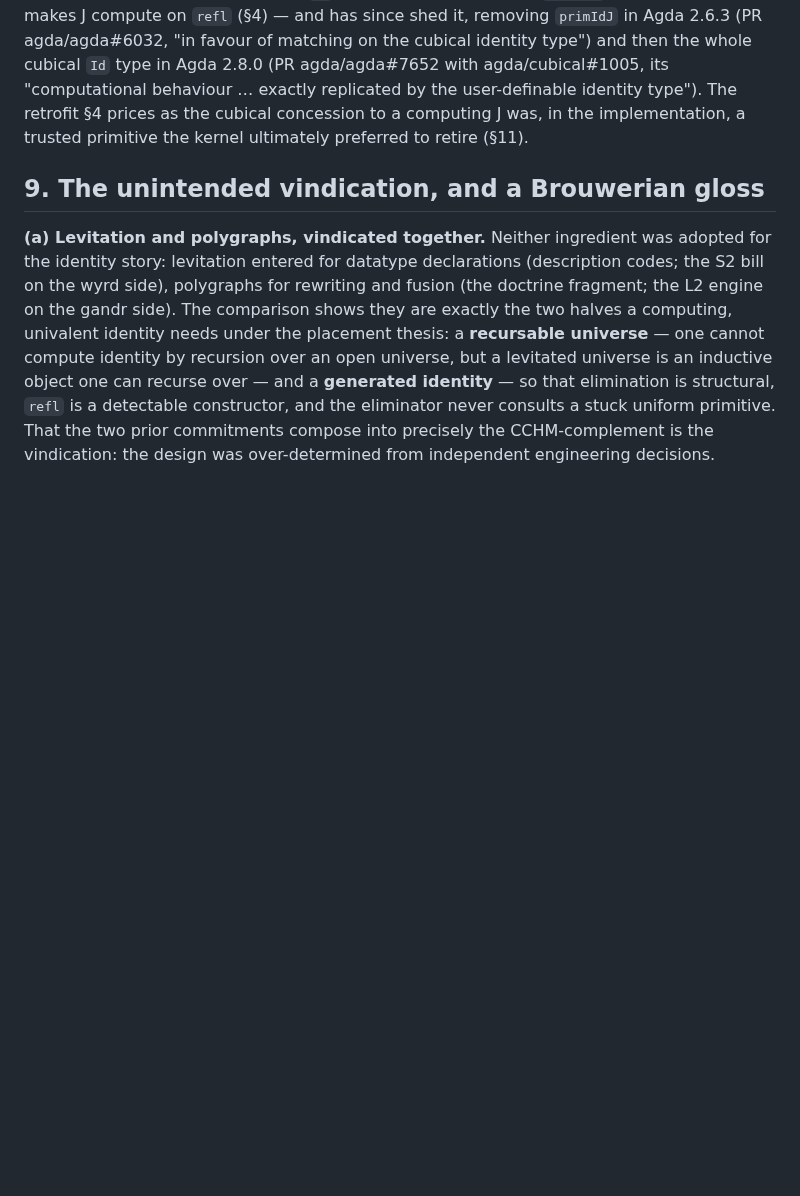
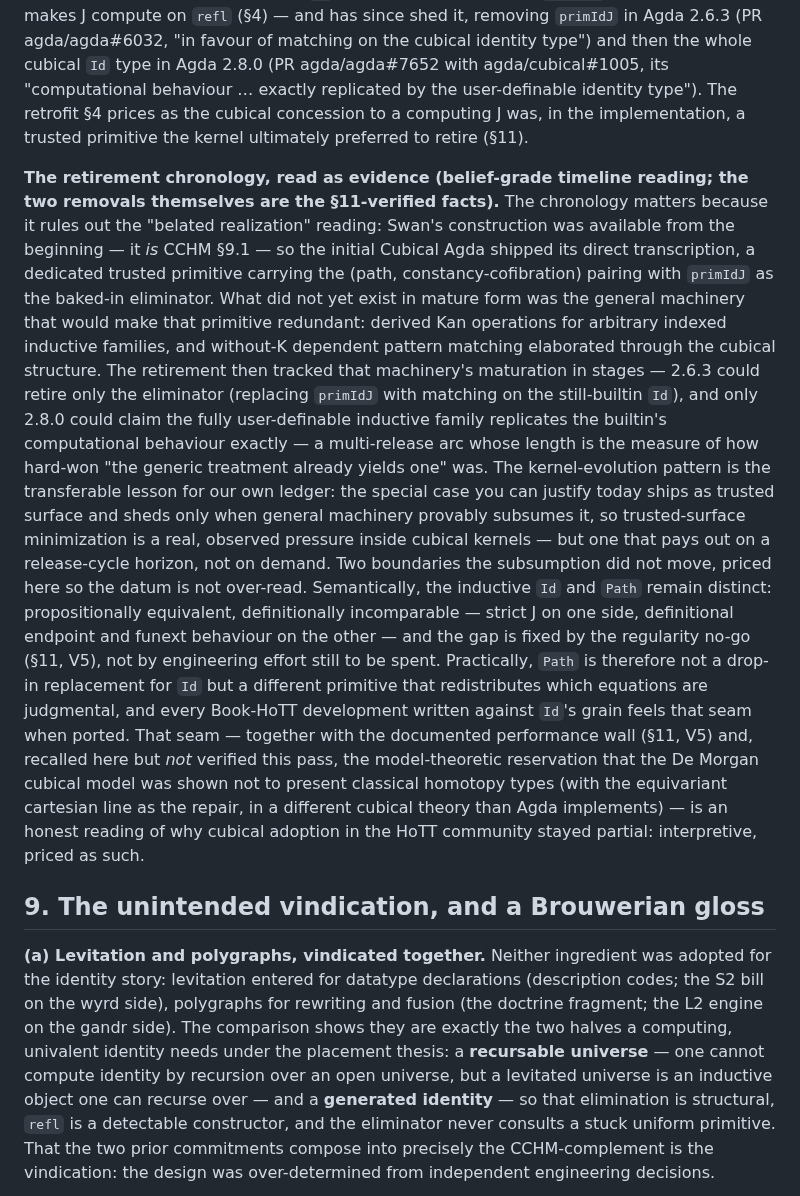
Before and after one commit to silvanshade/gandr-proto, a Markdown page: docs/research/cchm-contact-analysis.md, the part around the change. GitHub-like rendering; blank space fills up the shorter version.

Commit message:
docs(analysis): read the Swan-Id retirement chronology as evidence
Extend the §8 price-ledger datum with the staged-retirement timeline
reading (owner-requested): Swan's construction was CCHM §9.1 from the
start, so the initial primitive was its direct transcription, and the
retirement tracked the maturation of the generic indexed-inductive Kan
machinery — 2.6.3 could retire only the eliminator, 2.8.0 claimed full
subsumption by the user-definable family — evidencing that "the generic
treatment already yields one" was hard-won and that trusted-surface
minimization inside cubical kernels pays out on a release-cycle horizon,
not on demand. Prices the two boundaries the subsumption did not move
(Id/Path definitional incomparability fixed by the regularity no-go; the
Book-HoTT porting seam) and labels the interpretive adoption reading and
the recalled-not-verified model-theoretic reservation honestly.

Co-Authored-By: Claude Fable 5 <noreply@anthropic.com>

```diff
--- a/docs/research/cchm-contact-analysis.md
+++ b/docs/research/cchm-contact-analysis.md
@@ -150,6 +150,15 @@ Cubical Agda's face machinery lives inside the trusted evaluator, so every optim
 A concrete datum for the asymmetry: the cubical kernel _did_ carry Swan's `Id` as trusted surface — the `primIdJ` eliminator that makes J compute on `refl` (§4) — and has since shed it, removing `primIdJ` in Agda 2.6.3 (PR agda/agda#6032, "in favour of matching on the cubical identity type") and then the whole cubical `Id` type in Agda 2.8.0 (PR agda/agda#7652 with agda/cubical#1005, its "computational behaviour … exactly replicated by the user-definable identity type").
 The retrofit §4 prices as the cubical concession to a computing J was, in the implementation, a trusted primitive the kernel ultimately preferred to retire (§11).
 
+**The retirement chronology, read as evidence (belief-grade timeline reading; the two removals themselves are the §11-verified facts).** The chronology matters because it rules out the "belated realization" reading: Swan's construction was available from the beginning — it _is_ CCHM §9.1 — so the initial Cubical Agda shipped its direct transcription, a dedicated trusted primitive carrying the (path, constancy-cofibration) pairing with `primIdJ` as the baked-in eliminator.
+What did not yet exist in mature form was the general machinery that would make that primitive redundant: derived Kan operations for arbitrary indexed inductive families, and without-K dependent pattern matching elaborated through the cubical structure.
+The retirement then tracked that machinery's maturation in stages — 2.6.3 could retire only the eliminator (replacing `primIdJ` with matching on the still-builtin `Id`), and only 2.8.0 could claim the fully user-definable inductive family replicates the builtin's computational behaviour exactly — a multi-release arc whose length is the measure of how hard-won "the generic treatment already yields one" was.
+The kernel-evolution pattern is the transferable lesson for our own ledger: the special case you can justify today ships as trusted surface and sheds only when general machinery provably subsumes it, so trusted-surface minimization is a real, observed pressure inside cubical kernels — but one that pays out on a release-cycle horizon, not on demand.
+Two boundaries the subsumption did not move, priced here so the datum is not over-read.
+Semantically, the inductive `Id` and `Path` remain distinct: propositionally equivalent, definitionally incomparable — strict J on one side, definitional endpoint and funext behaviour on the other — and the gap is fixed by the regularity no-go (§11, V5), not by engineering effort still to be spent.
+Practically, `Path` is therefore not a drop-in replacement for `Id` but a different primitive that redistributes which equations are judgmental, and every Book-HoTT development written against `Id`'s grain feels that seam when ported.
+That seam — together with the documented performance wall (§11, V5) and, recalled here but _not_ verified this pass, the model-theoretic reservation that the De Morgan cubical model was shown not to present classical homotopy types (with the equivariant cartesian line as the repair, in a different cubical theory than Agda implements) — is an honest reading of why cubical adoption in the HoTT community stayed partial: interpretive, priced as such.
+
 ## 9. The unintended vindication, and a Brouwerian gloss
 
 **(a) Levitation and polygraphs, vindicated together.** Neither ingredient was adopted for the identity story: levitation entered for datatype declarations (description codes; the S2 bill on the wyrd side), polygraphs for rewriting and fusion (the doctrine fragment; the L2 engine on the gandr side).
```
